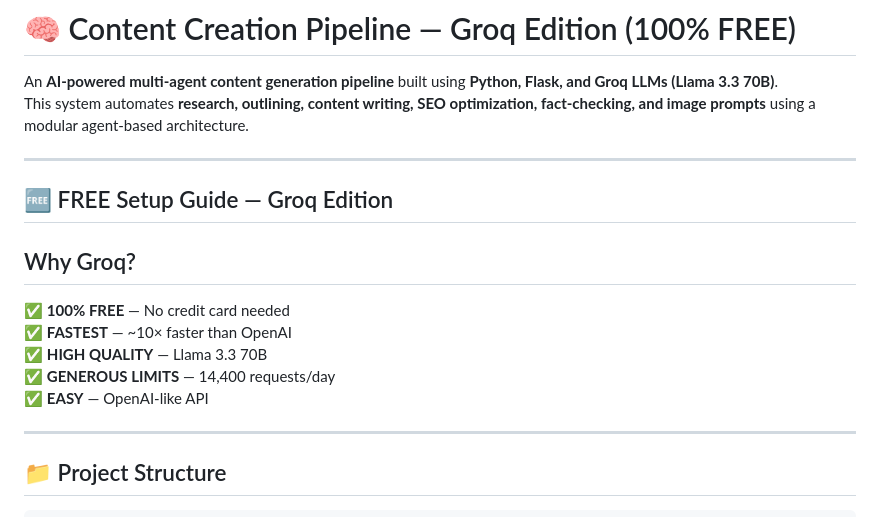
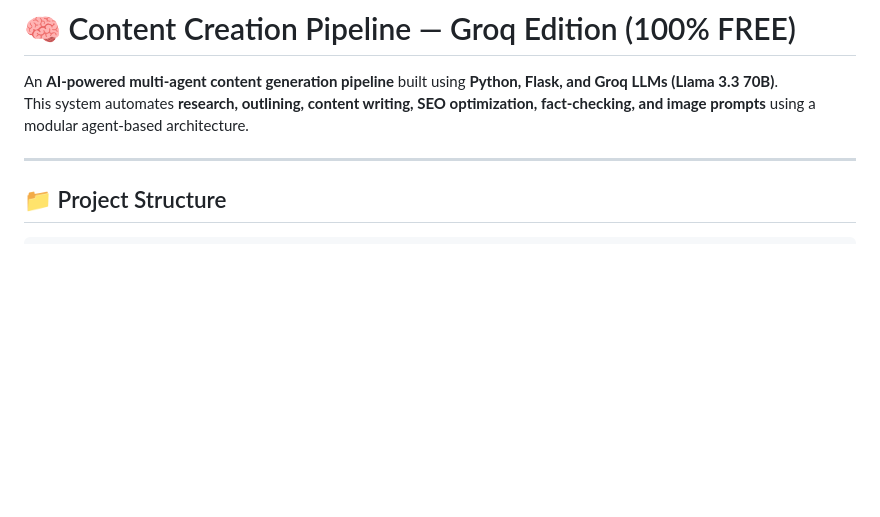
Before and after one commit to Sujitha-1005/AI-Content-Creation-Pipeline, a Markdown page: README.md, the part around one of its changes. Rendered like a GitHub page; blank space fills up the shorter version.

Commit message:
Remove Groq setup guide from README
Removed the Groq setup guide and related sections from the README.

```diff
--- a/README.md
+++ b/README.md
@@ -2,18 +2,6 @@
 
 An **AI-powered multi-agent content generation pipeline** built using **Python, Flask, and Groq LLMs (Llama 3.3 70B)**.
 This system automates **research, outlining, content writing, SEO optimization, fact-checking, and image prompts** using a modular agent-based architecture.
-
----
-
-## 🆓 FREE Setup Guide — Groq Edition
-
-## Why Groq?
-
-✅ **100% FREE** — No credit card needed
-✅ **FASTEST** — ~10× faster than OpenAI
-✅ **HIGH QUALITY** — Llama 3.3 70B
-✅ **GENEROUS LIMITS** — 14,400 requests/day
-✅ **EASY** — OpenAI-like API
 
 ---
 
```
Also changed, not shown: other parts of README.md (+4 -1 lines).
